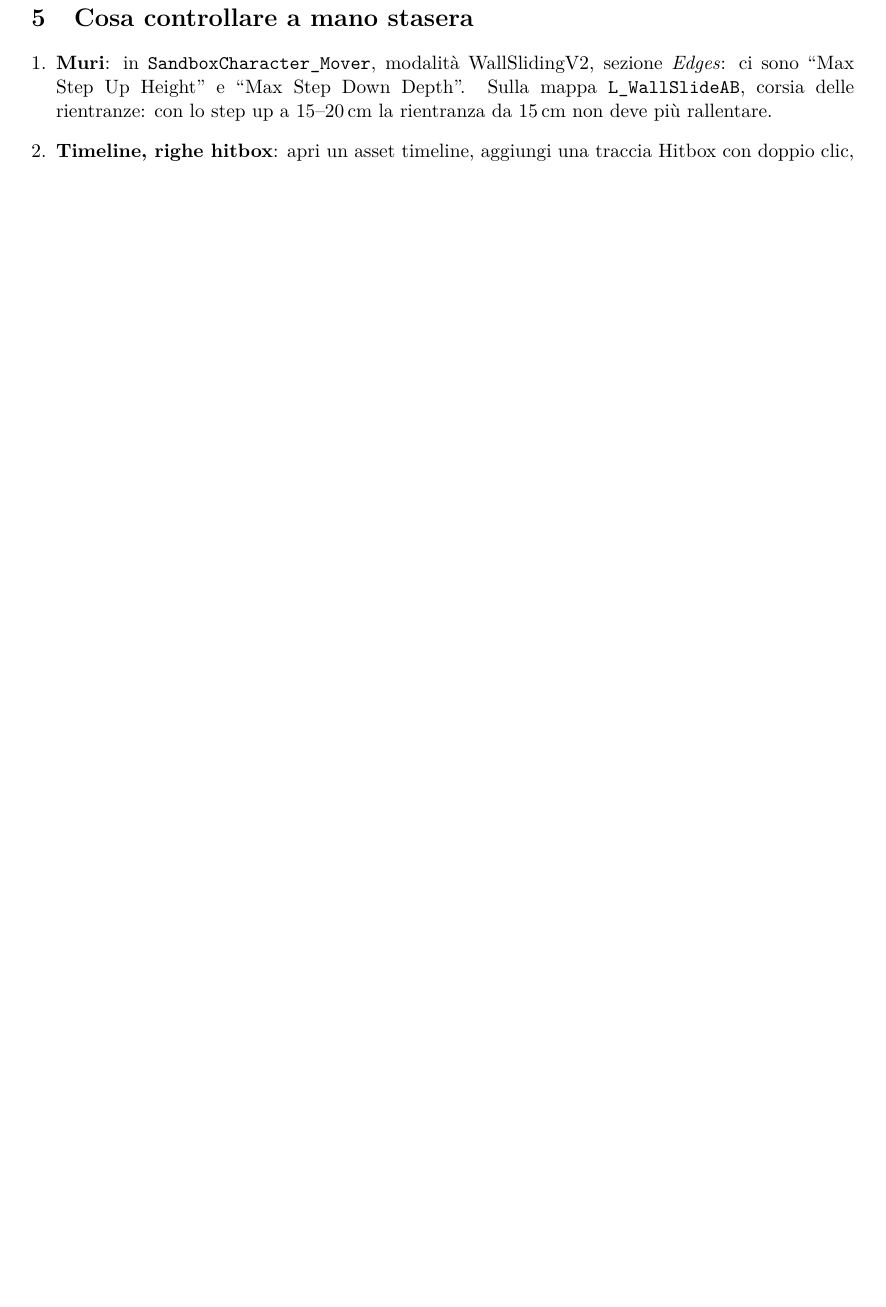
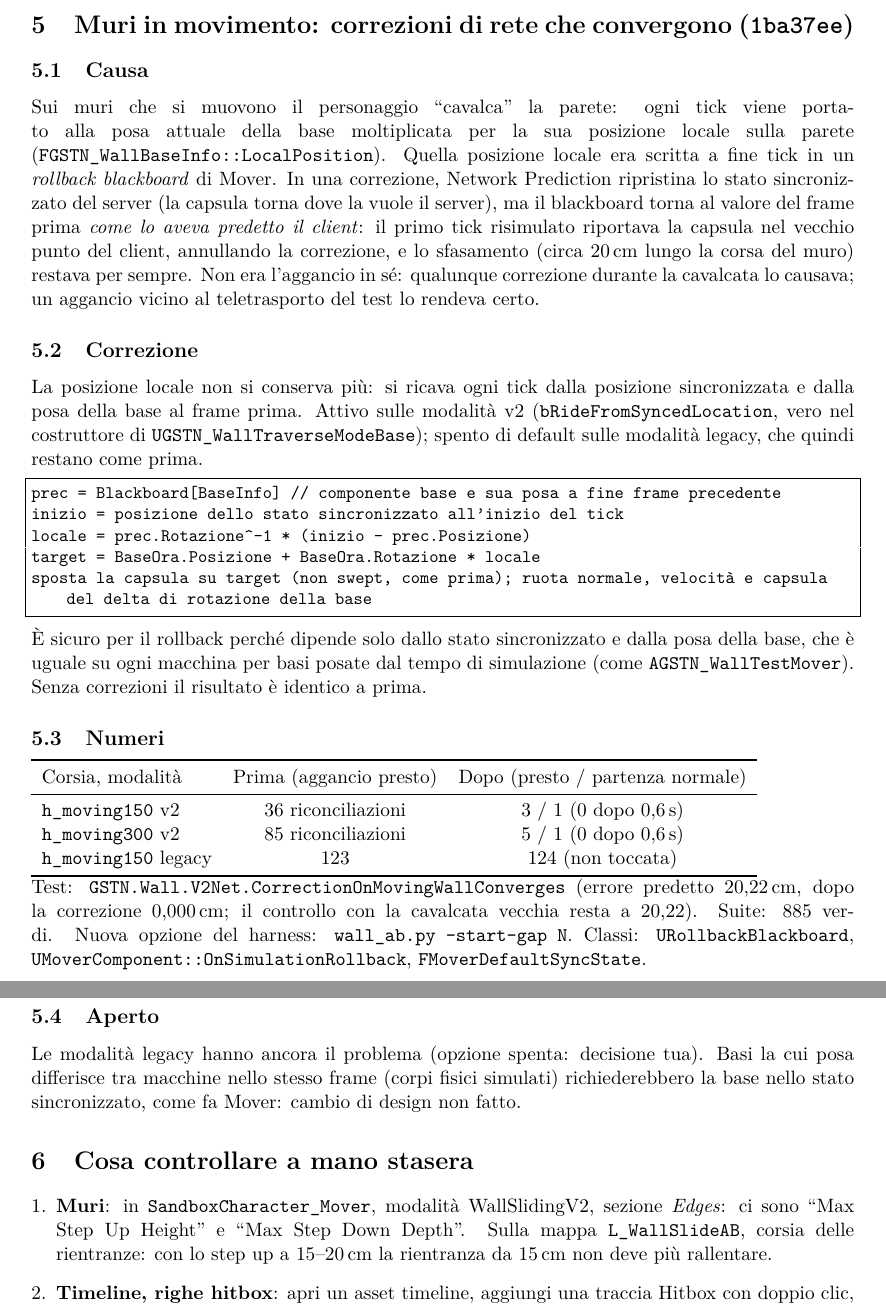
Before and after one commit to xJusteen47/GASP_GiustinoTest_5.8, a LaTeX document (docs/notes/review/lavoro-fisso-2026-10-25.tex): part of page 7 of 7 before the commit and two parts of pages 7 and 8 of 8 after it, the two joined at a grey line, cut at the place of the change, the shorter picture padded with empty space. Compiled offline with pdfLaTeX.

Commit message:
Add the moving-wall correction fix to the desktop review document
Co-Authored-By: Claude Opus 5.5 (1M context) <noreply@anthropic.com>

```diff
--- a/docs/notes/review/lavoro-fisso-2026-10-25.tex
+++ b/docs/notes/review/lavoro-fisso-2026-10-25.tex
@@ -243,6 +243,50 @@ Mirror: chiave in spazio root, x -> -x, quat (x,y,z,w) -> (x,-y,-z,w)
 drag delle hurtbox). Totale suite: 884 verdi. \textbf{Da tarare}: il fattore 0{,}01 della scala. \textbf{Non fatto}: voci Mirror/Offset nel
 menu delle chiavi (ci sono pulsante e Shift), snap della scala, overlay delle hurtbox del kit nella timeline.
 
+\section{Muri in movimento: correzioni di rete che convergono (\code{1ba37ee})}
+\subsection{Causa}
+Sui muri che si muovono il personaggio ``cavalca'' la parete: ogni tick viene portato alla posa attuale della base moltiplicata per
+la sua posizione locale sulla parete (\code{FGSTN_WallBaseInfo::LocalPosition}). Quella posizione locale era scritta a fine tick in un
+\emph{rollback blackboard} di Mover. In una correzione, Network Prediction ripristina lo stato sincronizzato del server (la capsula torna
+dove la vuole il server), ma il blackboard torna al valore del frame prima \emph{come lo aveva predetto il client}: il primo tick
+risimulato riportava la capsula nel vecchio punto del client, annullando la correzione, e lo sfasamento (circa 20\,cm lungo la corsa
+del muro) restava per sempre. Non era l'aggancio in sé: qualunque correzione durante la cavalcata lo causava; un aggancio vicino
+al teletrasporto del test lo rendeva certo.
+
+\subsection{Correzione}
+La posizione locale non si conserva più: si ricava ogni tick dalla posizione sincronizzata e dalla posa della base al frame prima.
+Attivo sulle modalità v2 (\code{bRideFromSyncedLocation}, vero nel costruttore di \code{UGSTN_WallTraverseModeBase}); spento di default
+sulle modalità legacy, che quindi restano come prima.
+\begin{lstlisting}
+prec   = Blackboard[BaseInfo]                 // componente base e sua posa a fine frame precedente
+inizio = posizione dello stato sincronizzato all'inizio del tick
+locale = prec.Rotazione^-1 * (inizio - prec.Posizione)
+target = BaseOra.Posizione + BaseOra.Rotazione * locale
+sposta la capsula su target (non swept, come prima); ruota normale, velocità e capsula del delta di rotazione della base
+\end{lstlisting}
+È sicuro per il rollback perché dipende solo dallo stato sincronizzato e dalla posa della base, che è uguale su ogni macchina per
+basi posate dal tempo di simulazione (come \code{AGSTN_WallTestMover}). Senza correzioni il risultato è identico a prima.
+
+\subsection{Numeri}
+\begin{tabular}{lcc}
+\toprule
+Corsia, modalità & Prima (aggancio presto) & Dopo (presto / partenza normale) \\
+\midrule
+\code{h_moving150} v2 & 36 riconciliazioni & 3 / 1 (0 dopo 0{,}6\,s) \\
+\code{h_moving300} v2 & 85 riconciliazioni & 5 / 1 (0 dopo 0{,}6\,s) \\
+\code{h_moving150} legacy & 123 & 124 (non toccata) \\
+\bottomrule
+\end{tabular}
+
+\noindent Test: \code{GSTN.Wall.V2Net.CorrectionOnMovingWallConverges} (errore predetto 20{,}22\,cm, dopo la correzione 0{,}000\,cm;
+il controllo con la cavalcata vecchia resta a 20{,}22). Suite: 885 verdi. Nuova opzione del harness:
+\code{wall_ab.py --start-gap N}. Classi: \code{URollbackBlackboard}, \code{UMoverComponent::OnSimulationRollback},
+\code{FMoverDefaultSyncState}.
+
+\subsection{Aperto}
+Le modalità legacy hanno ancora il problema (opzione spenta: decisione tua). Basi la cui posa differisce tra macchine nello stesso
+frame (corpi fisici simulati) richiederebbero la base nello stato sincronizzato, come fa Mover: cambio di design non fatto.
+
 \section{Cosa controllare a mano stasera}\label{sec:controlli}
 \begin{enumerate}[leftmargin=*]
   \item \textbf{Muri}: in \code{SandboxCharacter_Mover}, modalità WallSlidingV2, sezione \emph{Edges}: ci sono
```
Also changed, not shown: docs/notes/review/lavoro-fisso-2026-10-25.pdf, docs/notes/review/lavoro-fisso-2026-10-25.tex (2 more changed lines).
